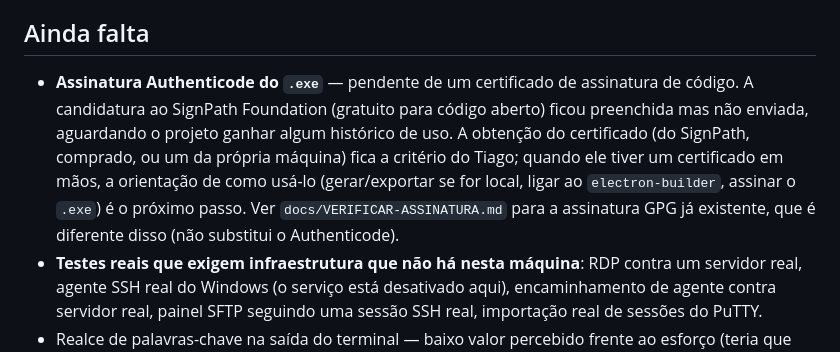
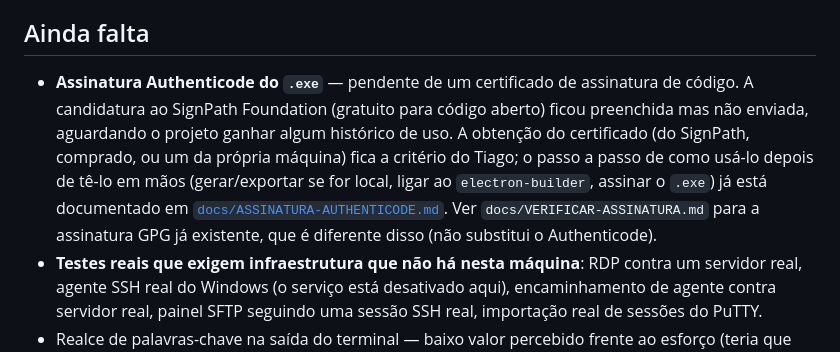
Before and after one commit to TiagoTStanis/StanisTerminal, a Markdown page: docs/PLANO.md, the part around the change. Rendered like a GitHub page.

```diff
--- a/docs/PLANO.md
+++ b/docs/PLANO.md
@@ -19,7 +19,7 @@
 
 ## Ainda falta
 
-- **Assinatura Authenticode do `.exe`** — pendente de um certificado de assinatura de código. A candidatura ao SignPath Foundation (gratuito para código aberto) ficou preenchida mas não enviada, aguardando o projeto ganhar algum histórico de uso. A obtenção do certificado (do SignPath, comprado, ou um da própria máquina) fica a critério do Tiago; quando ele tiver um certificado em mãos, a orientação de como usá-lo (gerar/exportar se for local, ligar ao `electron-builder`, assinar o `.exe`) é o próximo passo. Ver `docs/VERIFICAR-ASSINATURA.md` para a assinatura GPG já existente, que é diferente disso (não substitui o Authenticode).
+- **Assinatura Authenticode do `.exe`** — pendente de um certificado de assinatura de código. A candidatura ao SignPath Foundation (gratuito para código aberto) ficou preenchida mas não enviada, aguardando o projeto ganhar algum histórico de uso. A obtenção do certificado (do SignPath, comprado, ou um da própria máquina) fica a critério do Tiago; o passo a passo de como usá-lo depois de tê-lo em mãos (gerar/exportar se for local, ligar ao `electron-builder`, assinar o `.exe`) já está documentado em [`docs/ASSINATURA-AUTHENTICODE.md`](ASSINATURA-AUTHENTICODE.md). Ver `docs/VERIFICAR-ASSINATURA.md` para a assinatura GPG já existente, que é diferente disso (não substitui o Authenticode).
 - **Testes reais que exigem infraestrutura que não há nesta máquina**: RDP contra um servidor real, agente SSH real do Windows (o serviço está desativado aqui), encaminhamento de agente contra servidor real, painel SFTP seguindo uma sessão SSH real, importação real de sessões do PuTTY.
 - Realce de palavras-chave na saída do terminal — baixo valor percebido frente ao esforço (teria que lidar com decorações do xterm.js linha a linha); não priorizado.
 - Restaurar layout de divisão de painéis junto com as sessões (hoje restaura as sessões, mas não se estavam divididas) — pequeno, pode entrar numa próxima versão.
```
Also changed, not shown: docs/ASSINATURA-AUTHENTICODE.md (added, +74 -0 lines).
